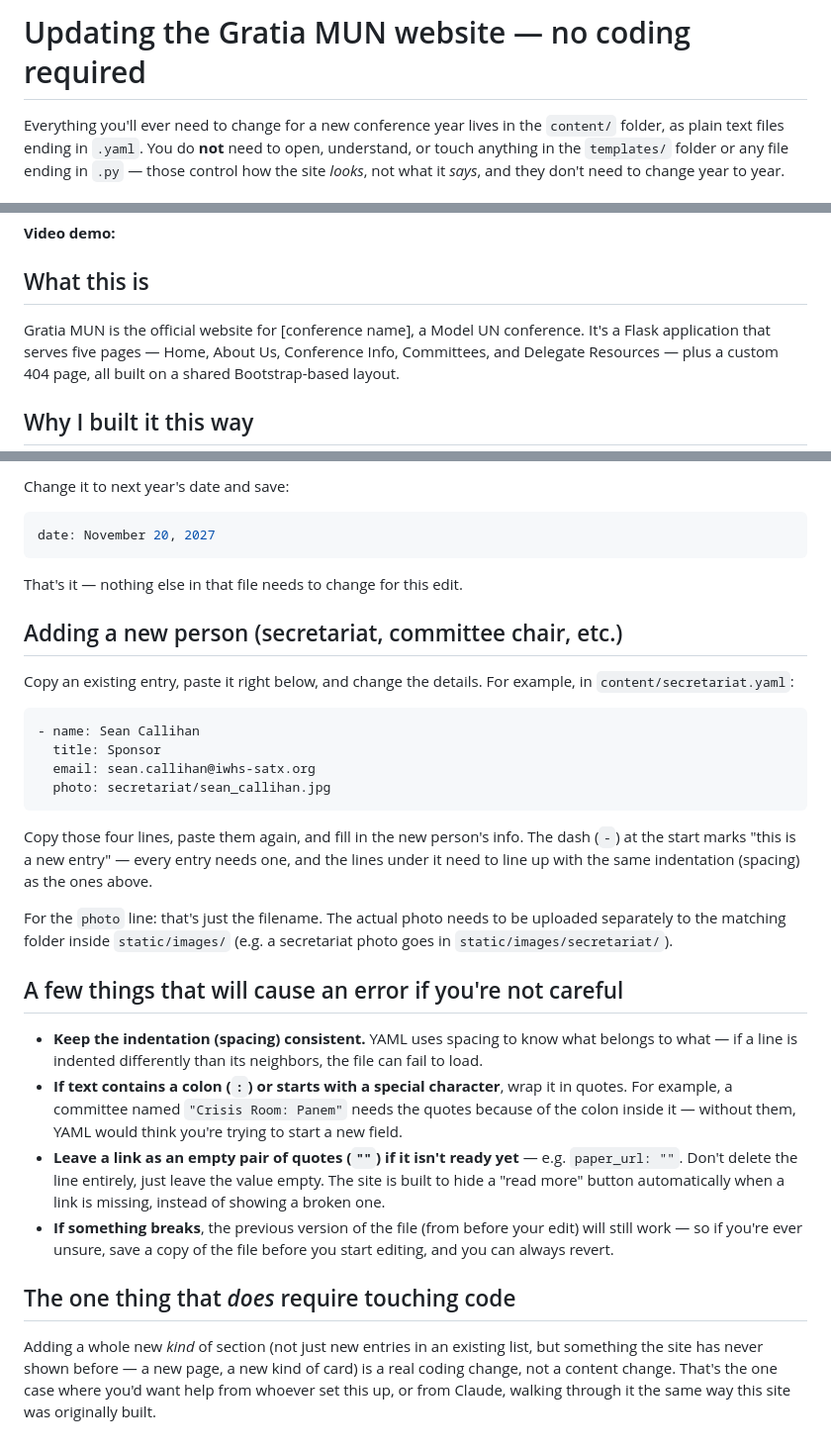
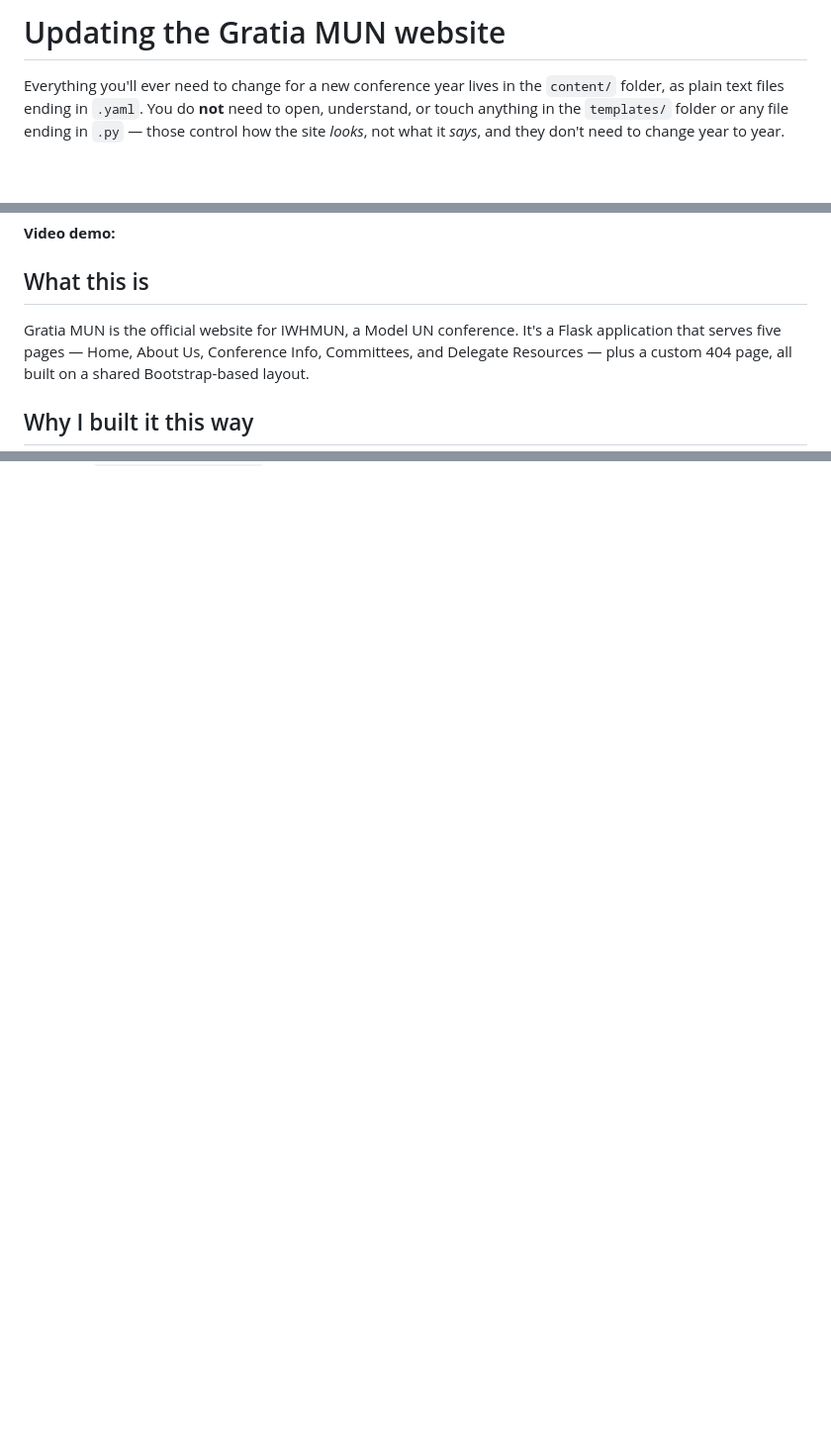
Before and after one commit to thomasmccabe287-sketch/Gratia, a Markdown page: gratia_MUN_1/Readme.md, 3 parts joined by grey strips. Shown at 99% size. Drawn GitHub-style; blank space fills up the shorter version.

````diff
--- a/gratia_MUN_1/Readme.md
+++ b/gratia_MUN_1/Readme.md
@@ -1,4 +1,4 @@
-# Updating the Gratia MUN website — no coding required
+# Updating the Gratia MUN website
 
 Everything you'll ever need to change for a new conference year lives in
 the `content/` folder, as plain text files ending in `.yaml`. You do
@@ -87,7 +85,7 @@ walking through it the same way this site was originally built.
 
 ## What this is
 
-Gratia MUN is the official website for [conference name], a Model UN
+Gratia MUN is the official website for IWHMUN, a Model UN
 conference. It's a Flask application that serves five pages — Home, About
 Us, Conference Info, Committees, and Delegate Resources — plus a custom
 404 page, all built on a shared Bootstrap-based layout.
@@ -193,43 +149,0 @@ date: November 14, 2026
-Change it to next year's date and save:
-
-```yaml
-date: November 20, 2027
-```
-
-That's it — nothing else in that file needs to change for this edit.
-
-## Adding a new person (secretariat, committee chair, etc.)
-
-Copy an existing entry, paste it right below, and change the details. For
-example, in `content/secretariat.yaml`:
-
-```yaml
-- name: Sean Callihan
-  title: Sponsor
-  email: sean.callihan@iwhs-satx.org
-  photo: secretariat/sean_callihan.jpg
-```
-
-Copy those four lines, paste them again, and fill in the new person's info.
-The dash (`-`) at the start marks "this is a new entry" — every entry needs
-one, and the lines under it need to line up with the same indentation
-(spacing) as the ones above.
-
-For the `photo` line: that's just the filename. The actual photo needs to
-be uploaded separately to the matching folder inside `static/images/`
-(e.g. a secretariat photo goes in `static/images/secretariat/`).
-
-## A few things that will cause an error if you're not careful
-
-- **Keep the indentation (spacing) consistent.** YAML uses spacing to know what belongs to what — if a line is indented differently than its neighbors, the file can fail to load.
-- **If text contains a colon (`:`) or starts with a special character**, wrap it in quotes. For example, a committee named `"Crisis Room: Panem"` needs the quotes because of the colon inside it — without them, YAML would think you're trying to start a new field.
-- **Leave a link as an empty pair of quotes (`""`) if it isn't ready yet** — e.g. `paper_url: ""`. Don't delete the line entirely, just leave the value empty. The site is built to hide a "read more" button automatically when a link is missing, instead of showing a broken one.
-- **If something breaks**, the previous version of the file (from before your edit) will still work — so if you're ever unsure, save a copy of the file before you start editing, and you can always revert.
-
-## The one thing that *does* require touching code
-
-Adding a whole new *kind* of section (not just new entries in an existing
-list, but something the site has never shown before — a new page, a new
-kind of card) is a real coding change, not a content change. That's the
-one case where you'd want help from whoever set this up, or from Claude,
-walking through it the same way this site was originally built.
````
Also changed, not shown: other parts of gratia_MUN_1/Readme.md (+2 -45 lines).
